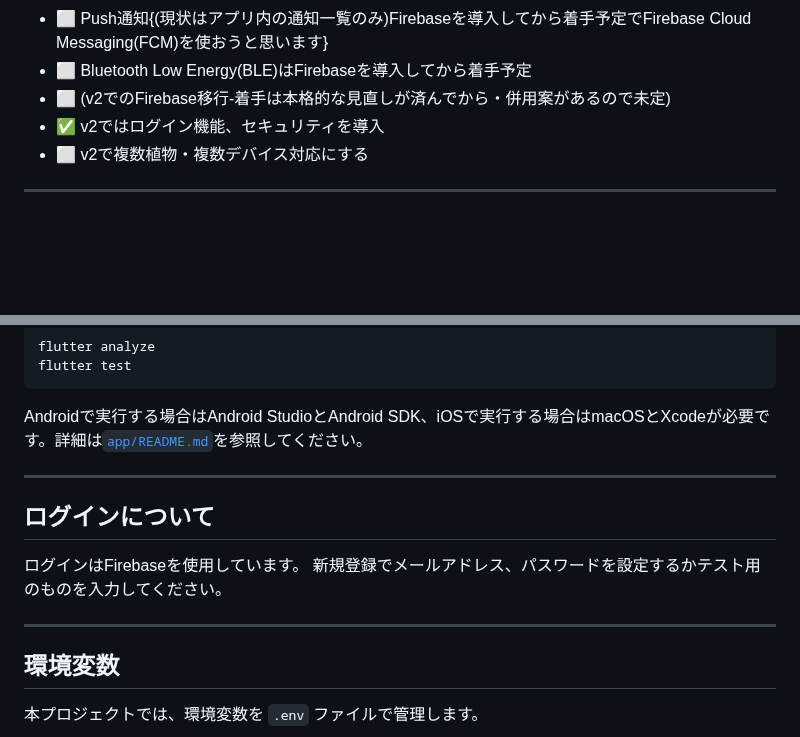
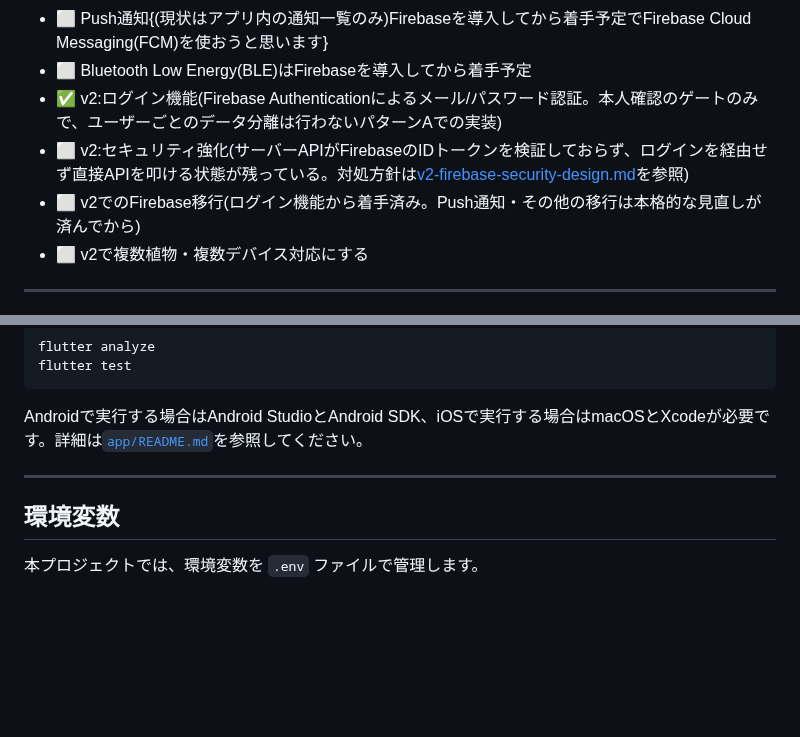
Before and after one commit to Amemiyakana890/plant-monitoring, a Markdown page: README.md, 2 parts joined by grey strips. Drawn GitHub-style; blank space fills up the shorter version.

Commit message:
readmeをv2仕様に変更

```diff
--- a/README.md
+++ b/README.md
@@ -139,8 +139,9 @@ C -->|API| E
 - ✅ 植物の新規登録画面(F-08)。現状はセットアップ時に`curl`コマンドで手動登録する必要がある(詳細は下記セットアップ手順を参照、v2にて着手予定)
 - ⬜ Push通知{(現状はアプリ内の通知一覧のみ)Firebaseを導入してから着手予定でFirebase Cloud Messaging(FCM)を使おうと思います}
 - ⬜ Bluetooth Low Energy(BLE)はFirebaseを導入してから着手予定
-- ⬜ (v2でのFirebase移行-着手は本格的な見直しが済んでから・併用案があるので未定)
-- ✅ v2ではログイン機能、セキュリティを導入
+- ✅ v2:ログイン機能(Firebase Authenticationによるメール/パスワード認証。本人確認のゲートのみで、ユーザーごとのデータ分離は行わないパターンAでの実装)
+- ⬜ v2:セキュリティ強化(サーバーAPIがFirebaseのIDトークンを検証しておらず、ログインを経由せず直接APIを叩ける状態が残っている。対処方針は[v2-firebase-security-design.md](docs/v2-firebase-security-design.md)を参照)
+- ⬜ v2でのFirebase移行(ログイン機能から着手済み。Push通知・その他の移行は本格的な見直しが済んでから)
 - ⬜ v2で複数植物・複数デバイス対応にする
 
 ---
@@ -198,13 +199,6 @@ Androidで実行する場合はAndroid StudioとAndroid SDK、iOSで実行する
 
 ---
 
-## ログインについて
-
-ログインはFirebaseを使用しています。
-新規登録でメールアドレス、パスワードを設定するかテスト用のものを入力してください。
-
----
-
 ## 環境変数
 
 本プロジェクトでは、環境変数を `.env` ファイルで管理します。
```
Also changed, not shown: app/app-README.md (renamed from app/README.md, +3 -22 lines).
